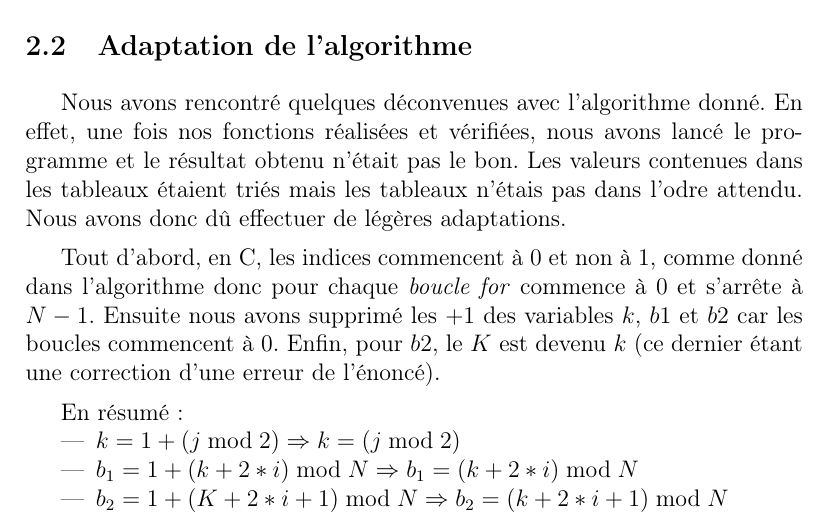
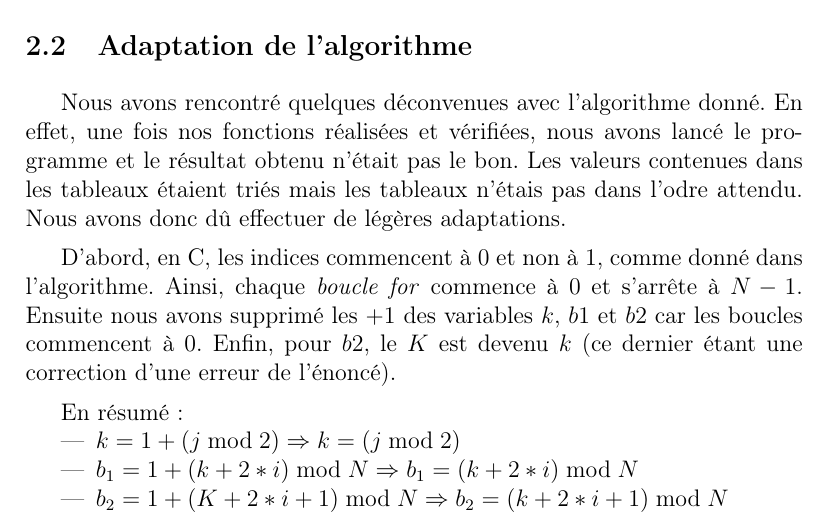
Before and after one commit to MariemMhenni/OpenMP-Sorting, a LaTeX document (report/report.tex): part of page 4 of 10, cut so that both start at the same text. Compiled offline with pdfLaTeX.

Commit message:
[REPORT] Typo fix

```diff
--- a/report/report.tex
+++ b/report/report.tex
@@ -147,8 +147,8 @@ résultat obtenu n'était pas le bon. Les valeurs contenues dans les tableaux
 étaient triés mais les tableaux n'étais pas dans l'odre attendu. Nous avons donc
 dû effectuer de légères adaptations.
 
-Tout d'abord, en C, les indices commencent à $0$ et non à $1$, comme donné dans
-l'algorithme donc pour chaque \emph{boucle for} commence à $0$ et s'arrête à
+D'abord, en C, les indices commencent à $0$ et non à $1$, comme donné dans
+l'algorithme. Ainsi, chaque \emph{boucle for} commence à $0$ et s'arrête à
 $N-1$. Ensuite nous avons supprimé les $+1$ des variables $k$, $b1$ et $b2$ car
 les boucles commencent à 0. Enfin, pour $b2$, le $K$ est devenu $k$ (ce dernier
 étant une correction d'une erreur de l'énoncé).
```
Also changed, not shown: report/report.pdf.
